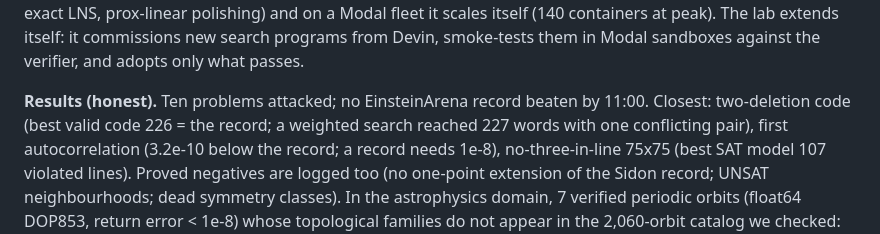
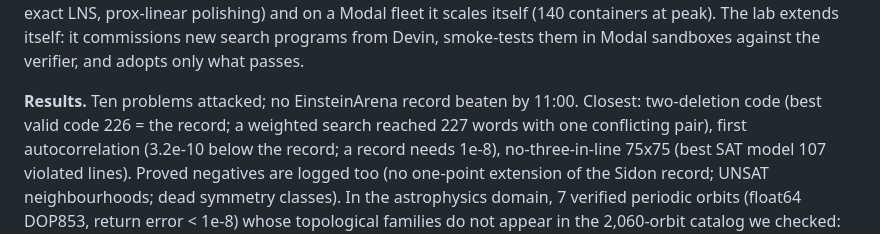
Before and after one commit to vnmoorthy/learning-to-discover, a Markdown page: docs/SUBMISSION.md, the part around the change. Rendered like a GitHub page.

```diff
--- a/docs/SUBMISSION.md
+++ b/docs/SUBMISSION.md
@@ -36,7 +36,7 @@ searches: SAT/CEGAR, GPU min-conflicts, tabu, exact LNS, prox-linear polishing)
 (140 containers at peak). The lab extends itself: it commissions new search programs from Devin, smoke-tests them in Modal
 sandboxes against the verifier, and adopts only what passes.
 
-**Results (honest).** Ten problems attacked; no EinsteinArena record beaten by 11:00. Closest: two-deletion code (best valid code 226 = the record; a
+**Results.** Ten problems attacked; no EinsteinArena record beaten by 11:00. Closest: two-deletion code (best valid code 226 = the record; a
 weighted search reached 227 words with one conflicting pair), first autocorrelation (3.2e-10 below the record; a record needs 1e-8),
 no-three-in-line 75x75 (best SAT model 107 violated lines). Proved negatives are logged too (no one-point extension of the
 Sidon record; UNSAT neighbourhoods; dead symmetry classes). In the astrophysics domain, 7 verified periodic orbits (float64
```
Also changed, not shown: CONTRIBUTING.md (+1 -1 lines), README.md (+1 -4 lines), docs/assets/banner.png, docs/assets/social-preview.png, 12 other files.
